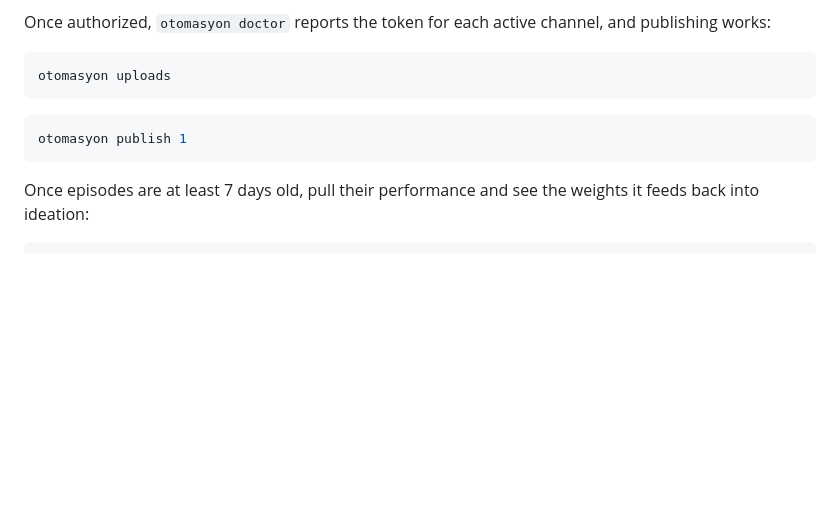
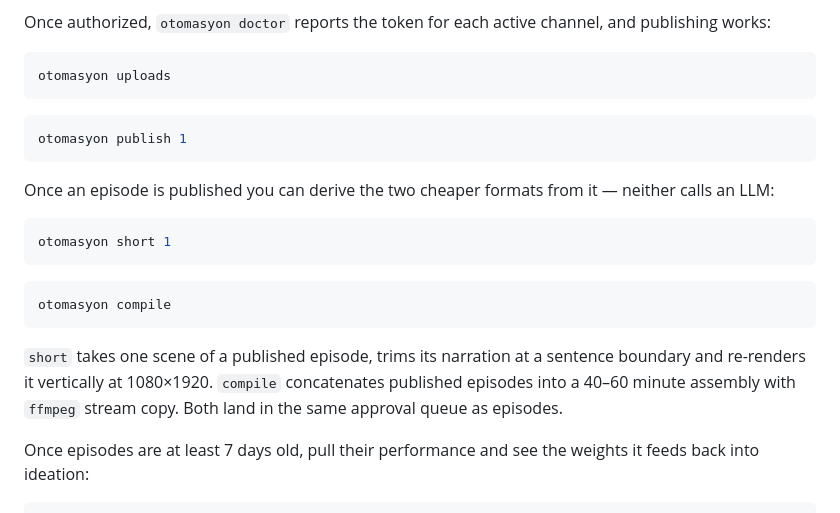
Before and after one commit to codcreater1/gated-video-pipeline, a Markdown page: docs/setup.md, the part around the change. Rendered like a GitHub page; blank space fills up the shorter version.

````diff
--- a/docs/setup.md
+++ b/docs/setup.md
@@ -134,6 +134,18 @@ otomasyon uploads
 otomasyon publish 1
 ```
 
+Once an episode is published you can derive the two cheaper formats from it — neither calls an LLM:
+
+```bash
+otomasyon short 1
+```
+
+```bash
+otomasyon compile
+```
+
+`short` takes one scene of a published episode, trims its narration at a sentence boundary and re-renders it vertically at 1080×1920. `compile` concatenates published episodes into a 40–60 minute assembly with `ffmpeg` stream copy. Both land in the same approval queue as episodes.
+
 Once episodes are at least 7 days old, pull their performance and see the weights it feeds back into ideation:
 
 ```bash
````
Also changed, not shown: README.md (+38 -3 lines), docs/content-guidelines.md (+2 -0 lines), docs/images/settings/short_vertical.png (added), 15 other files.
